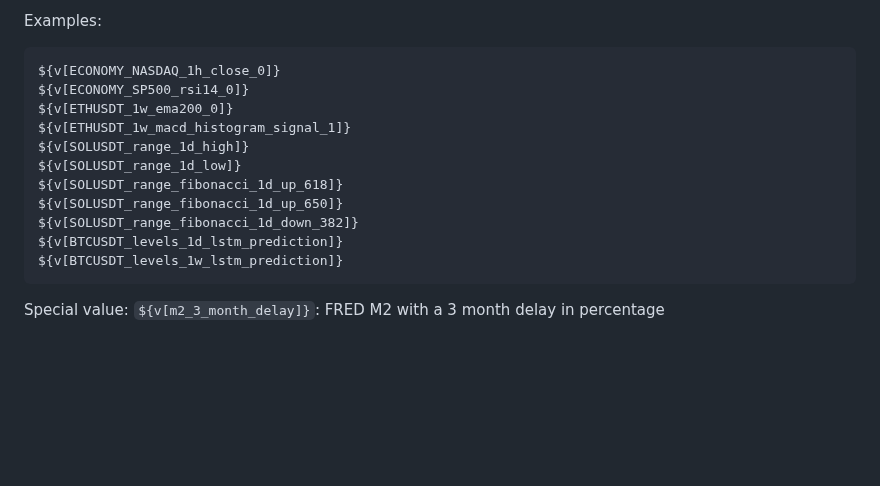
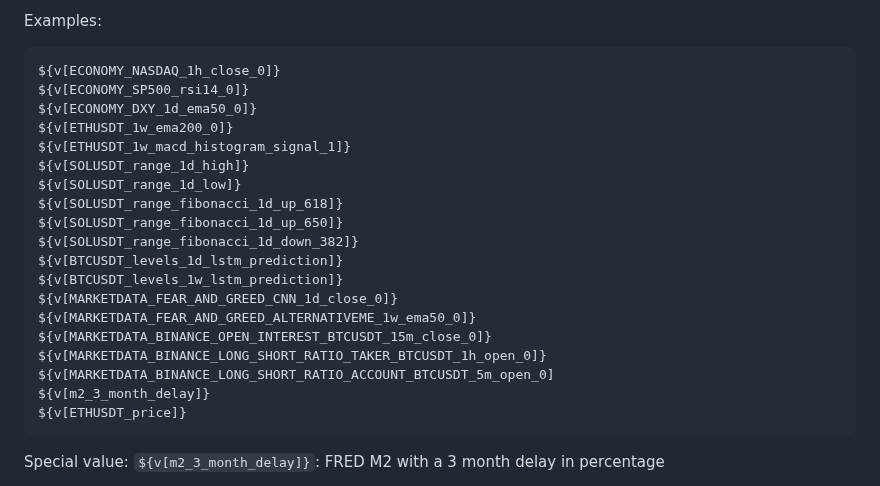
Before and after one commit to egabosh/dabo, a Markdown page: README.md, the part around the change. GitHub-like rendering; blank space fills up the shorter version.

````diff
--- a/README.md
+++ b/README.md
@@ -398,6 +398,7 @@ Examples:
 ```
 ${v[ECONOMY_NASDAQ_1h_close_0]}
 ${v[ECONOMY_SP500_rsi14_0]}
+${v[ECONOMY_DXY_1d_ema50_0]}
 ${v[ETHUSDT_1w_ema200_0]}
 ${v[ETHUSDT_1w_macd_histogram_signal_1]}
 ${v[SOLUSDT_range_1d_high]}
@@ -407,6 +408,13 @@ ${v[SOLUSDT_range_fibonacci_1d_up_650]}
 ${v[SOLUSDT_range_fibonacci_1d_down_382]}
 ${v[BTCUSDT_levels_1d_lstm_prediction]}
 ${v[BTCUSDT_levels_1w_lstm_prediction]}
+${v[MARKETDATA_FEAR_AND_GREED_CNN_1d_close_0]}
+${v[MARKETDATA_FEAR_AND_GREED_ALTERNATIVEME_1w_ema50_0]}
+${v[MARKETDATA_BINANCE_OPEN_INTEREST_BTCUSDT_15m_close_0]}
+${v[MARKETDATA_BINANCE_LONG_SHORT_RATIO_TAKER_BTCUSDT_1h_open_0]}
+${v[MARKETDATA_BINANCE_LONG_SHORT_RATIO_ACCOUNT_BTCUSDT_5m_open_0]
+${v[m2_3_month_delay]}
+${v[ETHUSDT_price]}
 ```
 
 Special value:
````
